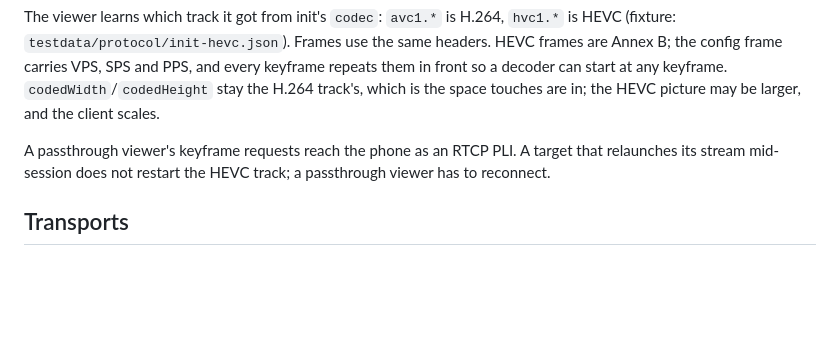
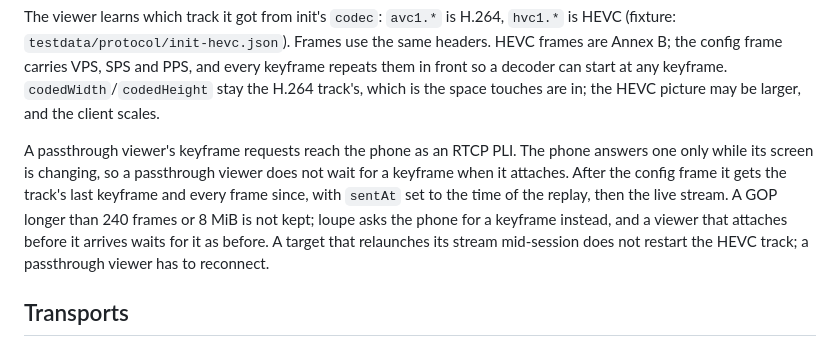
Before and after one commit to bmcreations/loupe, a Markdown page: docs/protocol.md, the part around the change. Rendered like a GitHub page; blank space fills up the shorter version.

Commit message:
docs(protocol): describe the passthrough join replay

```diff
--- a/docs/protocol.md
+++ b/docs/protocol.md
@@ -54,7 +54,13 @@ PPS, and every keyframe repeats them in front so a decoder can start at any
 keyframe. `codedWidth`/`codedHeight` stay the H.264 track's, which is the space
 touches are in; the HEVC picture may be larger, and the client scales.
 
-A passthrough viewer's keyframe requests reach the phone as an RTCP PLI. A
+A passthrough viewer's keyframe requests reach the phone as an RTCP PLI. The
+phone answers one only while its screen is changing, so a passthrough viewer
+does not wait for a keyframe when it attaches. After the config frame it gets
+the track's last keyframe and every frame since, with `sentAt` set to the time
+of the replay, then the live stream. A GOP longer than 240 frames or 8 MiB is
+not kept; loupe asks the phone for a keyframe instead, and a viewer that
+attaches before it arrives waits for it as before. A
 target that relaunches its stream mid-session does not restart the HEVC track;
 a passthrough viewer has to reconnect.
 
```
